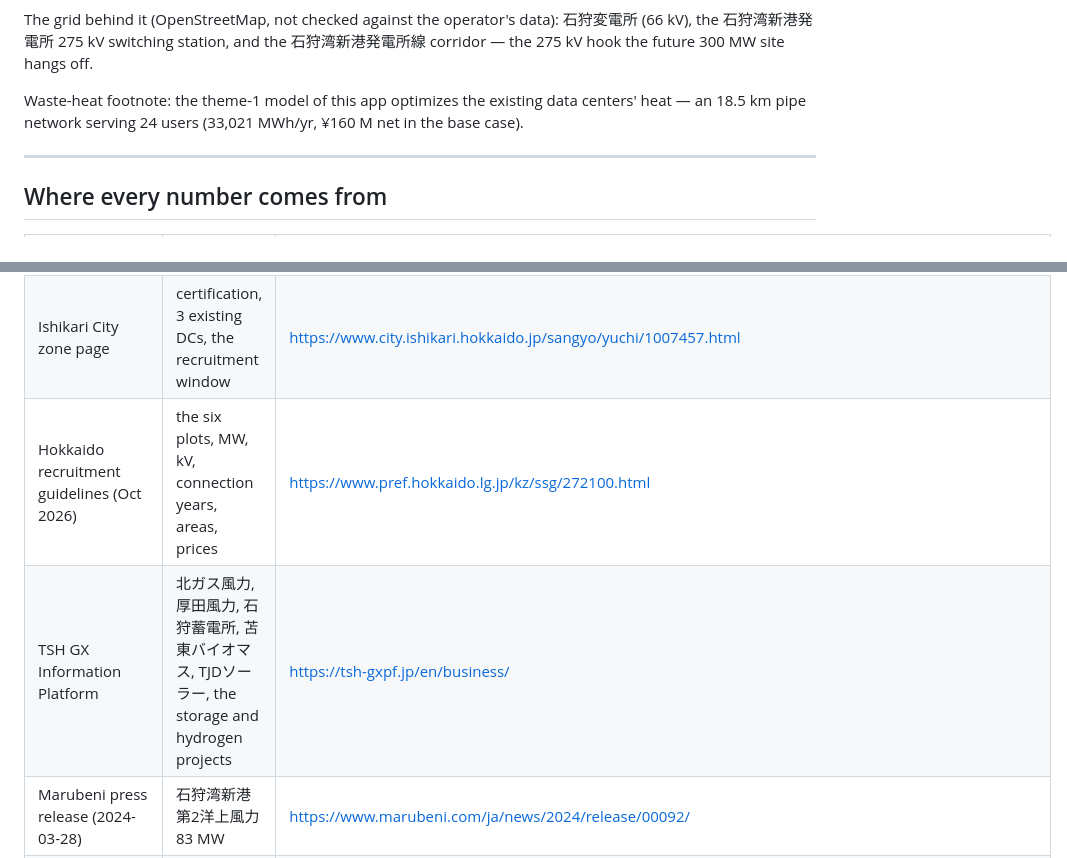
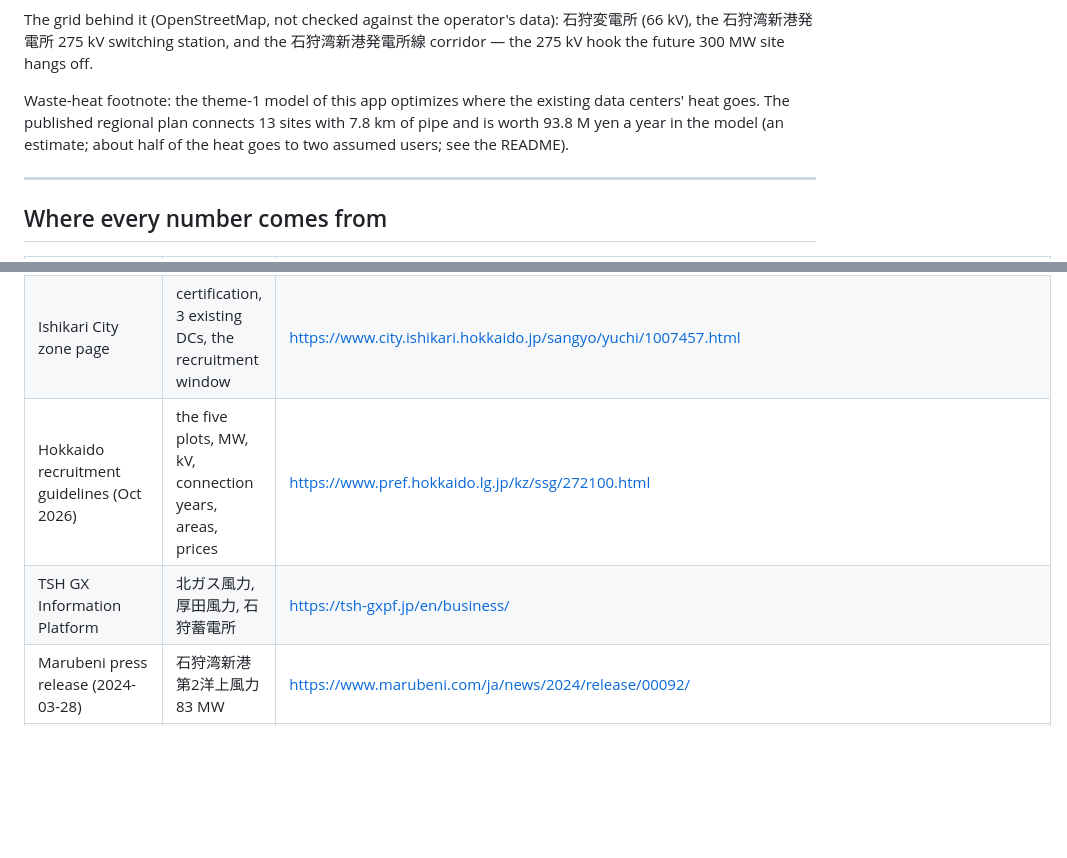
Before and after one commit to ACurnow/team-data-center, a Markdown page: docs/gx-zone-portfolio.md, 2 parts joined by grey strips. GitHub-like rendering; blank space fills up the shorter version.

```diff
--- a/docs/gx-zone-portfolio.md
+++ b/docs/gx-zone-portfolio.md
@@ -80,8 +80,9 @@ The grid behind it (OpenStreetMap, not checked against the operator's data): 石
 the 石狩湾新港発電所 275 kV switching station, and the 石狩湾新港発電所線 corridor — the 275 kV
 hook the future 300 MW site hangs off.
 
-Waste-heat footnote: the theme-1 model of this app optimizes the existing data centers' heat — an
-18.5 km pipe network serving 24 users (33,021 MWh/yr, ¥160 M net in the base case).
+Waste-heat footnote: the theme-1 model of this app optimizes where the existing data centers' heat
+goes. The published regional plan connects 13 sites with 7.8 km of pipe and is worth 93.8 M yen a
+year in the model (an estimate; about half of the heat goes to two assumed users; see the README).
 
 ---
 
@@ -91,8 +92,8 @@ Waste-heat footnote: the theme-1 model of this app optimizes the existing data c
 |---|---|---|
 | METI press release (2026-09-11) | the GX strategic zone certification itself | https://www.meti.go.jp/press/2026/09/20260911006.html |
 | Ishikari City zone page | certification, 3 existing DCs, the recruitment window | https://www.city.ishikari.hokkaido.jp/sangyo/yuchi/1007457.html |
-| Hokkaido recruitment guidelines (Oct 2026) | the six plots, MW, kV, connection years, areas, prices | https://www.pref.hokkaido.lg.jp/kz/ssg/272100.html |
-| TSH GX Information Platform | 北ガス風力, 厚田風力, 石狩蓄電所, 苫東バイオマス, TJDソーラー, the storage and hydrogen projects | https://tsh-gxpf.jp/en/business/ |
+| Hokkaido recruitment guidelines (Oct 2026) | the five plots, MW, kV, connection years, areas, prices | https://www.pref.hokkaido.lg.jp/kz/ssg/272100.html |
+| TSH GX Information Platform | 北ガス風力, 厚田風力, 石狩蓄電所 | https://tsh-gxpf.jp/en/business/ |
 | Marubeni press release (2024-03-28) | 石狩湾新港第2洋上風力 83 MW | https://www.marubeni.com/ja/news/2024/release/00092/ |
 | Hokkaido Electric press release | 石狩湾新港地域洋上風力 112 MW, Jul 2024 | https://www.hokkaido-electric.co.jp/pressrelease/detail/4319 |
 | Ishikari leading-area plan (rev. 2025-07-04) | 60+ MW onshore wind, the biomass plan, the RE zone, the offshore promising area | https://www.city.ishikari.hokkaido.jp/_res/projects/default_project/_page_/001/002/422/senko20250704.pdf |
```
Also changed, not shown: README.ja.md (+3 -3 lines), README.md (+2 -2 lines), docs/img/gx-overlay-ja.png (added), docs/img/gx-overlay.png, 2 other files.
